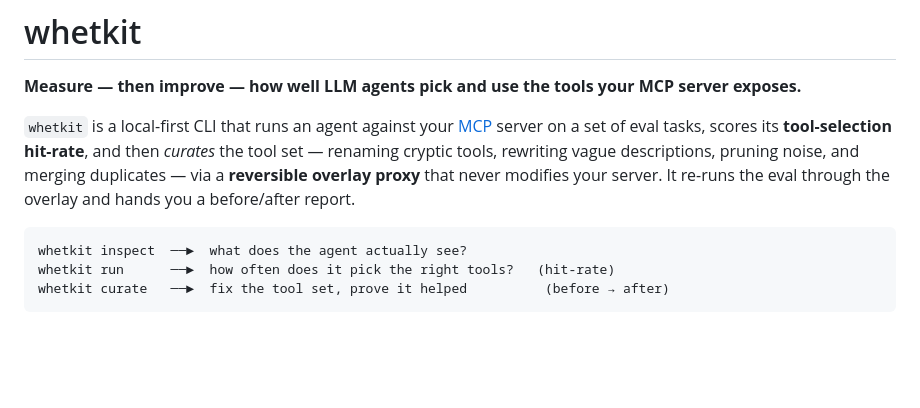
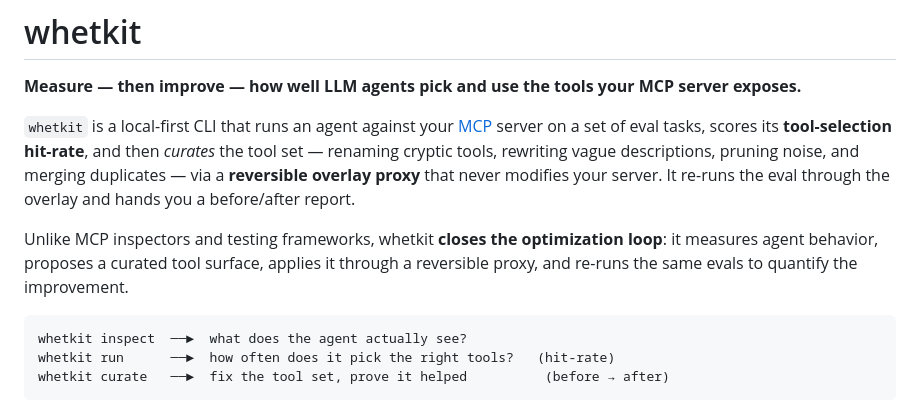
Before and after one commit to benlamlih/whetkit, a Markdown page: README.md, the part around the change. Rendered like a GitHub page; blank space fills up the shorter version.

Commit message:
docs(readme): state the closed-loop differentiation up front

````diff
--- a/README.md
+++ b/README.md
@@ -10,6 +10,11 @@ cryptic tools, rewriting vague descriptions, pruning noise, and merging
 duplicates — via a **reversible overlay proxy** that never modifies your
 server. It re-runs the eval through the overlay and hands you a before/after
 report.
+
+Unlike MCP inspectors and testing frameworks, whetkit **closes the
+optimization loop**: it measures agent behavior, proposes a curated tool
+surface, applies it through a reversible proxy, and re-runs the same evals to
+quantify the improvement.
 
 ```text
 whetkit inspect  ──►  what does the agent actually see?
````
